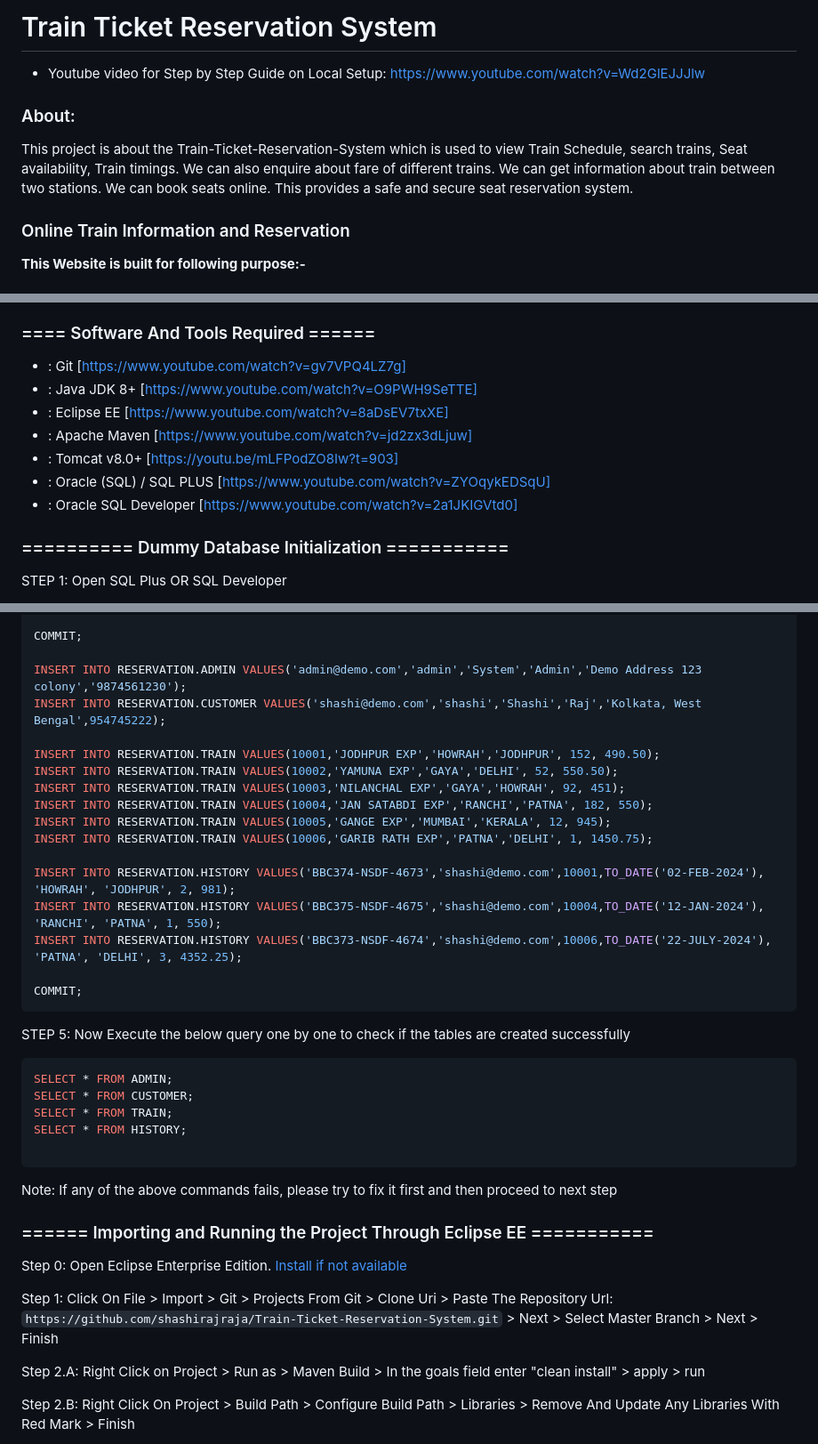
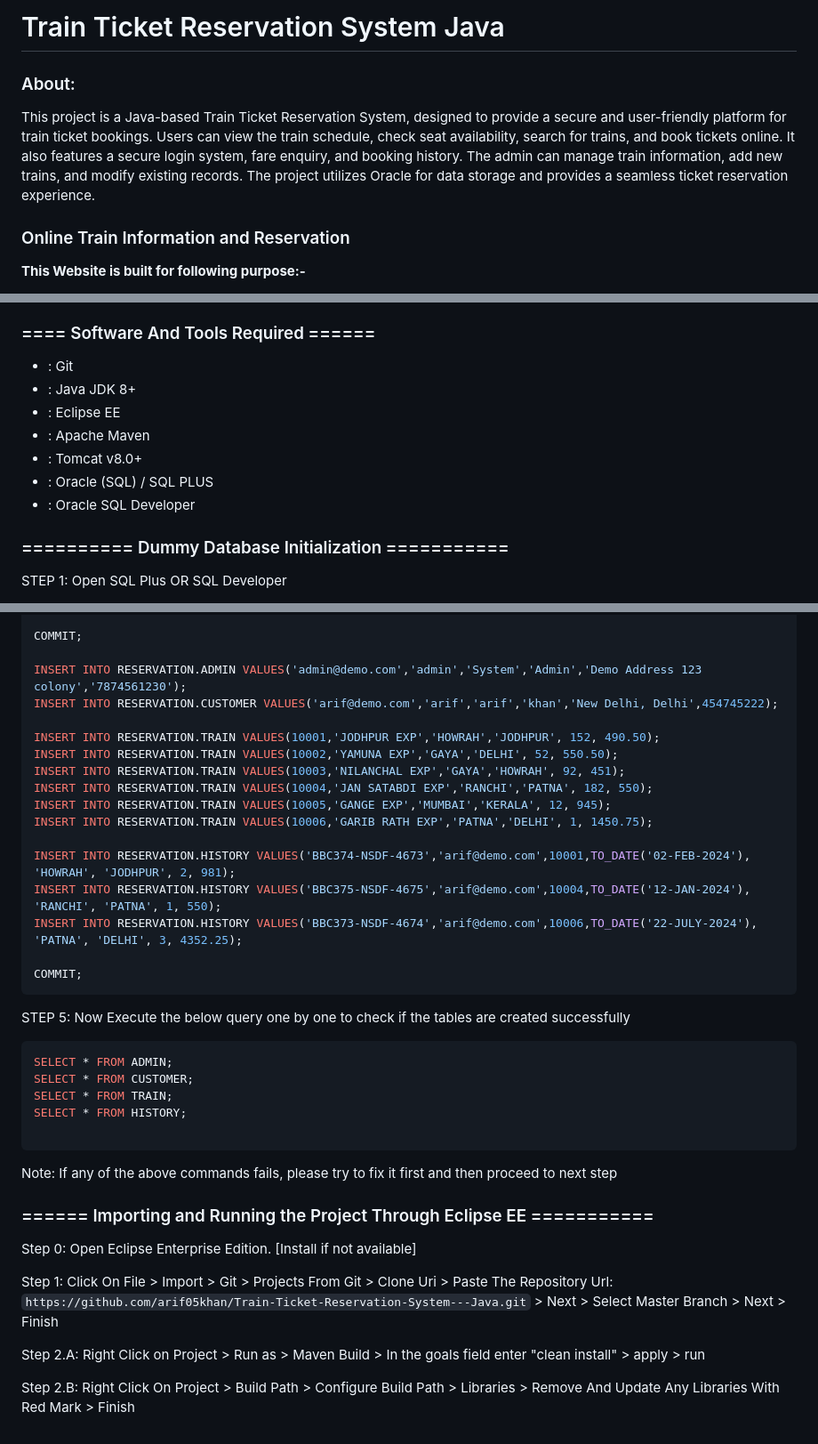
Before and after one commit to arif05khan/Train-Ticket-Reservation-System---Java, a Markdown page: README.md, 3 parts joined by grey strips. Shown at 89% size. GitHub-like rendering.

````diff
--- a/README.md
+++ b/README.md
@@ -1,11 +1,7 @@
-# Train Ticket Reservation System
-<!-- - Youtube video for local setup of similar project: https://www.youtube.com/watch?v=mLFPodZO8Iw -->
-- Youtube video for Step by Step Guide on Local Setup: https://www.youtube.com/watch?v=Wd2GlEJJJlw
-<!-- - Live Url: https://traintickets.herokuapp.com <br>  -->
-<!-- - Login Credentials: admin/admin -->
+# Train Ticket Reservation System Java
+### About:
+This project is a Java-based Train Ticket Reservation System, designed to provide a secure and user-friendly platform for train ticket bookings. Users can view the train schedule, check seat availability, search for trains, and book tickets online. It also features a secure login system, fare enquiry, and booking history. The admin can manage train information, add new trains, and modify existing records. The project utilizes Oracle for data storage and provides a seamless ticket reservation experience.
 
-### About:
-This project is about the Train-Ticket-Reservation-System which is used to view Train Schedule, search trains, Seat availability, Train timings. We can also enquire about fare of different trains. We can get information about train between two stations. We can book seats online. This provides a safe and secure seat reservation system.
 ### Online Train Information and Reservation
 <span style="color:blue">**This Website is built for following purpose:-**</span>
 - View Trains Schedule
@@ -56,13 +52,13 @@ This project is about the Train-Ticket-Reservation-System which is used to view
 - Oracle ( SQL )
 
 ### ==== Software And Tools Required ======
-- : Git [https://www.youtube.com/watch?v=gv7VPQ4LZ7g]
-- : Java JDK 8+ [https://www.youtube.com/watch?v=O9PWH9SeTTE]
-- : Eclipse EE [https://www.youtube.com/watch?v=8aDsEV7txXE]
-- : Apache Maven [https://www.youtube.com/watch?v=jd2zx3dLjuw]
-- : Tomcat v8.0+ [https://youtu.be/mLFPodZO8Iw?t=903]
-- : Oracle (SQL) / SQL PLUS [https://www.youtube.com/watch?v=ZYOqykEDSqU]
-- : Oracle SQL Developer [https://www.youtube.com/watch?v=2a1JKIGVtd0]
+- : Git
+- : Java JDK 8+
+- : Eclipse EE
+- : Apache Maven
+- : Tomcat v8.0+
+- : Oracle (SQL) / SQL PLUS
+- : Oracle SQL Developer
 
 ### ========== Dummy Database Initialization ===========
 
@@ -132,8 +128,8 @@ CREATE TABLE "RESERVATION"."HISTORY"
 
 COMMIT;
 
-INSERT INTO RESERVATION.ADMIN VALUES('admin@demo.com','admin','System','Admin','Demo Address 123 colony','9874561230');
-INSERT INTO RESERVATION.CUSTOMER VALUES('shashi@demo.com','shashi','Shashi','Raj','Kolkata, West Bengal',954745222);
+INSERT INTO RESERVATION.ADMIN VALUES('admin@demo.com','admin','System','Admin','Demo Address 123 colony','7874561230');
+INSERT INTO RESERVATION.CUSTOMER VALUES('arif@demo.com','arif','arif','khan','New Delhi, Delhi',454745222);
 
 INSERT INTO RESERVATION.TRAIN VALUES(10001,'JODHPUR EXP','HOWRAH','JODHPUR', 152, 490.50);
 INSERT INTO RESERVATION.TRAIN VALUES(10002,'YAMUNA EXP','GAYA','DELHI', 52, 550.50);
@@ -142,9 +138,9 @@ INSERT INTO RESERVATION.TRAIN VALUES(10004,'JAN SATABDI EXP','RANCHI','PATNA', 1
 INSERT INTO RESERVATION.TRAIN VALUES(10005,'GANGE EXP','MUMBAI','KERALA', 12, 945);
 INSERT INTO RESERVATION.TRAIN VALUES(10006,'GARIB RATH EXP','PATNA','DELHI', 1, 1450.75);
 
-INSERT INTO RESERVATION.HISTORY VALUES('BBC374-NSDF-4673','shashi@demo.com',10001,TO_DATE('02-FEB-2024'), 'HOWRAH', 'JODHPUR', 2, 981);
-INSERT INTO RESERVATION.HISTORY VALUES('BBC375-NSDF-4675','shashi@demo.com',10004,TO_DATE('12-JAN-2024'), 'RANCHI', 'PATNA', 1, 550);
-INSERT INTO RESERVATION.HISTORY VALUES('BBC373-NSDF-4674','shashi@demo.com',10006,TO_DATE('22-JULY-2024'), 'PATNA', 'DELHI', 3, 4352.25);
+INSERT INTO RESERVATION.HISTORY VALUES('BBC374-NSDF-4673','arif@demo.com',10001,TO_DATE('02-FEB-2024'), 'HOWRAH', 'JODHPUR', 2, 981);
+INSERT INTO RESERVATION.HISTORY VALUES('BBC375-NSDF-4675','arif@demo.com',10004,TO_DATE('12-JAN-2024'), 'RANCHI', 'PATNA', 1, 550);
+INSERT INTO RESERVATION.HISTORY VALUES('BBC373-NSDF-4674','arif@demo.com',10006,TO_DATE('22-JULY-2024'), 'PATNA', 'DELHI', 3, 4352.25);
 
 COMMIT;
 ```
@@ -159,9 +155,9 @@ SELECT * FROM HISTORY;
 Note: If any of the above commands fails, please try to fix it first and then proceed to next step
 
 ### ====== Importing and Running the Project Through Eclipse EE ===========
-Step 0: Open Eclipse Enterprise Edition. [Install if not available](https://www.youtube.com/watch?v=8aDsEV7txXE)
+Step 0: Open Eclipse Enterprise Edition. [Install if not available]
 
-Step 1: Click On File > Import > Git > Projects From Git > Clone Uri  > Paste The Repository Url: ```https://github.com/shashirajraja/Train-Ticket-Reservation-System.git``` > Next > Select Master Branch > Next > Finish
+Step 1: Click On File > Import > Git > Projects From Git > Clone Uri  > Paste The Repository Url: ```https://github.com/arif05khan/Train-Ticket-Reservation-System---Java.git``` > Next > Select Master Branch > Next > Finish
 
 Step 2.A: Right Click on Project > Run as > Maven Build > In the goals field enter "clean install" > apply > run
 
````
Also changed, not shown: other parts of README.md (+4 -6 lines).
